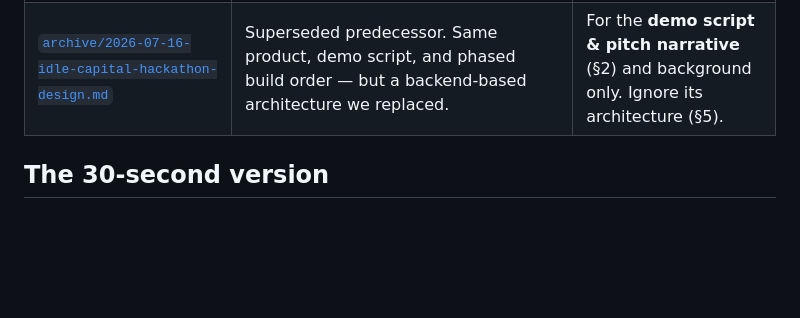
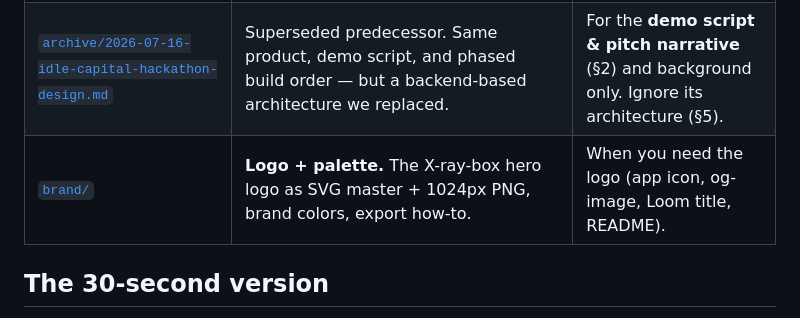
Before and after one commit to Fainin/Rentgen, a Markdown page: docs/README.md, the part around the change. GitHub-like rendering; blank space fills up the shorter version.

```diff
--- a/docs/README.md
+++ b/docs/README.md
@@ -10,6 +10,7 @@ Shared context so anyone (human or Claude Code) can get up to speed fast. Read `
 | [`specs/workstreams/`](specs/workstreams/README.md) | **The 5 parallel sub-projects** (detect → classify → price → compile → upsell): per-owner specs, disjoint file ownership, the frozen seam registry, and the merge-conflict rules. | **Before you start coding** — read the README + your own stream. |
 | [`sdk-best-practices.md`](sdk-best-practices.md) | **The rationale layer.** Verified research digest behind the design: ports & adapters, configure-once, deep-merge defaults, Lit + `@lit/react`, the SemVer stability allowlist — plus anti-patterns to avoid and open decisions. | When you want the *why* behind a contract, or are weighing an SDK design call. |
 | [`archive/2026-07-16-idle-capital-hackathon-design.md`](archive/2026-07-16-idle-capital-hackathon-design.md) | Superseded predecessor. Same product, demo script, and phased build order — but a backend-based architecture we replaced. | For the **demo script & pitch narrative** (§2) and background only. Ignore its architecture (§5). |
+| [`brand/`](brand/README.md) | **Logo + palette.** The X-ray-box hero logo as SVG master + 1024px PNG, brand colors, export how-to. | When you need the logo (app icon, og-image, Loom title, README). |
 
 ## The 30-second version
 
```
Also changed, not shown: README.md (+3 -0 lines), docs/brand/README.md (added, +33 -0 lines), docs/brand/rentgen-xray-box-1024.png (added), 1 other file.
